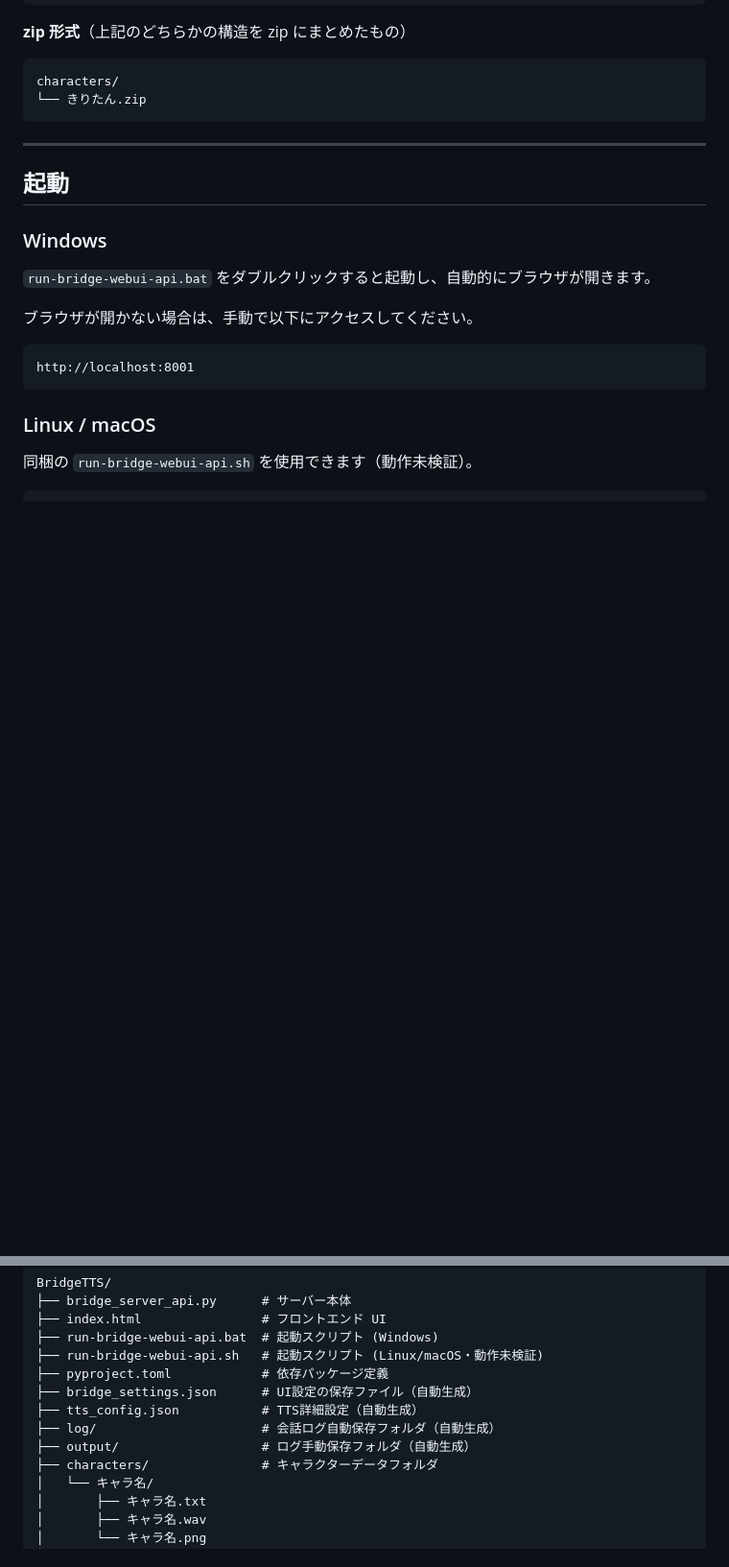
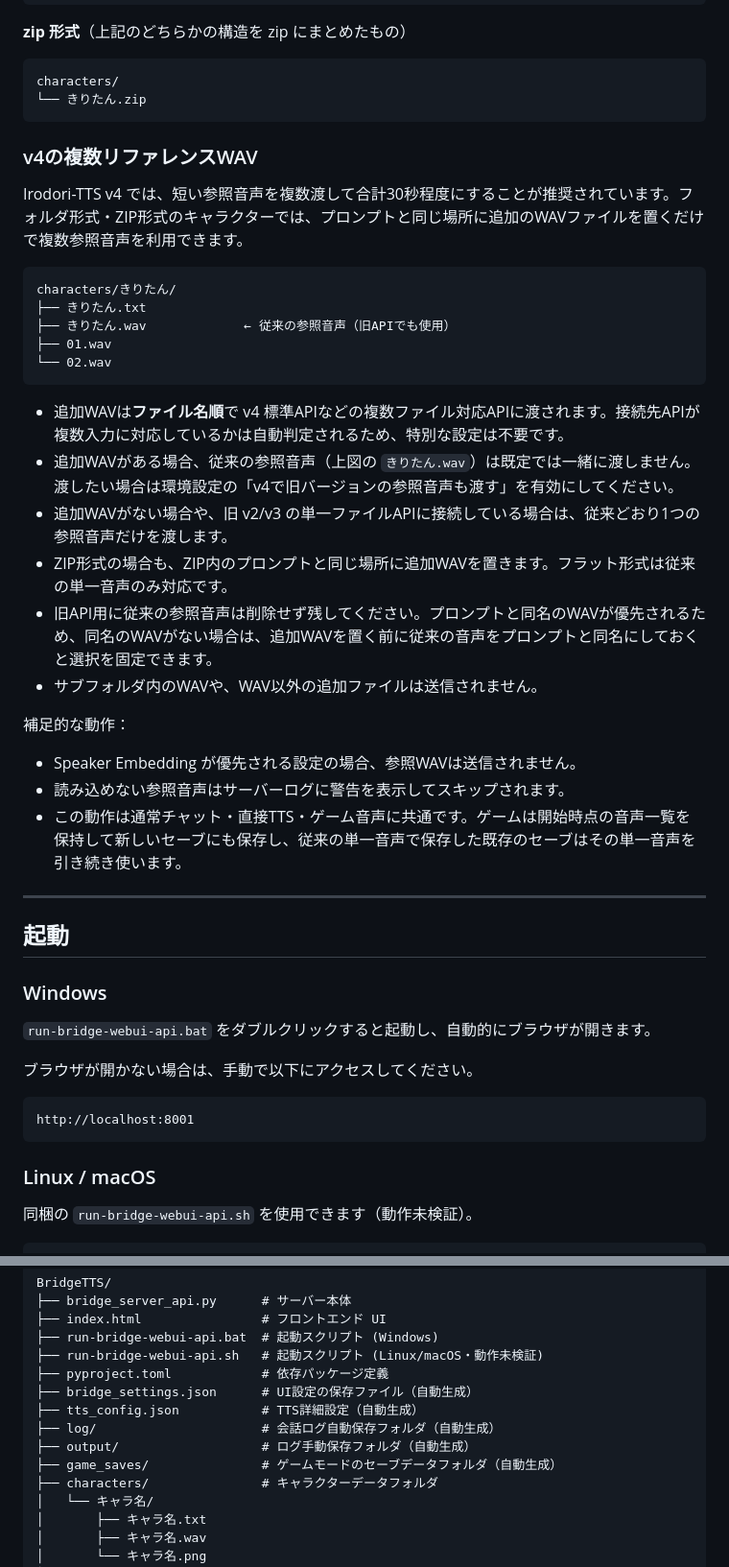
Before and after one commit to kn86elt/BridgeTTS, a Markdown page: README.md, 2 parts joined by grey strips. Shown at 96% size. Drawn GitHub-style; blank space fills up the shorter version.

````diff
--- a/README.md
+++ b/README.md
@@ -187,6 +172,31 @@ characters/
 characters/
 └── きりたん.zip
 ```
+
+### v4の複数リファレンスWAV
+
+Irodori-TTS v4 では、短い参照音声を複数渡して合計30秒程度にすることが推奨されています。フォルダ形式・ZIP形式のキャラクターでは、プロンプトと同じ場所に追加のWAVファイルを置くだけで複数参照音声を利用できます。
+
+```text
+characters/きりたん/
+├── きりたん.txt
+├── きりたん.wav             ← 従来の参照音声（旧APIでも使用）
+├── 01.wav
+└── 02.wav
+```
+
+- 追加WAVは**ファイル名順**で v4 標準APIなどの複数ファイル対応APIに渡されます。接続先APIが複数入力に対応しているかは自動判定されるため、特別な設定は不要です。
+- 追加WAVがある場合、従来の参照音声（上図の `きりたん.wav`）は既定では一緒に渡しません。渡したい場合は環境設定の「v4で旧バージョンの参照音声も渡す」を有効にしてください。
+- 追加WAVがない場合や、旧 v2/v3 の単一ファイルAPIに接続している場合は、従来どおり1つの参照音声だけを渡します。
+- ZIP形式の場合も、ZIP内のプロンプトと同じ場所に追加WAVを置きます。フラット形式は従来の単一音声のみ対応です。
+- 旧API用に従来の参照音声は削除せず残してください。プロンプトと同名のWAVが優先されるため、同名のWAVがない場合は、追加WAVを置く前に従来の音声をプロンプトと同名にしておくと選択を固定できます。
+- サブフォルダ内のWAVや、WAV以外の追加ファイルは送信されません。
+
+補足的な動作：
+
+- Speaker Embedding が優先される設定の場合、参照WAVは送信されません。
+- 読み込めない参照音声はサーバーログに警告を表示してスキップされます。
+- この動作は通常チャット・直接TTS・ゲーム音声に共通です。ゲームは開始時点の音声一覧を保持して新しいセーブにも保存し、従来の単一音声で保存した既存のセーブはその単一音声を引き続き使います。
 
 ---
 
@@ -233,6 +243,7 @@ BridgeTTS/
 ├── tts_config.json           # TTS詳細設定（自動生成）
 ├── log/                      # 会話ログ自動保存フォルダ（自動生成）
 ├── output/                   # ログ手動保存フォルダ（自動生成）
+├── game_saves/               # ゲームモードのセーブデータフォルダ（自動生成）
 ├── characters/               # キャラクターデータフォルダ
 │   └── キャラ名/
 │       ├── キャラ名.txt
````
Also changed, not shown: other parts of README.md (+14 -29 lines).
